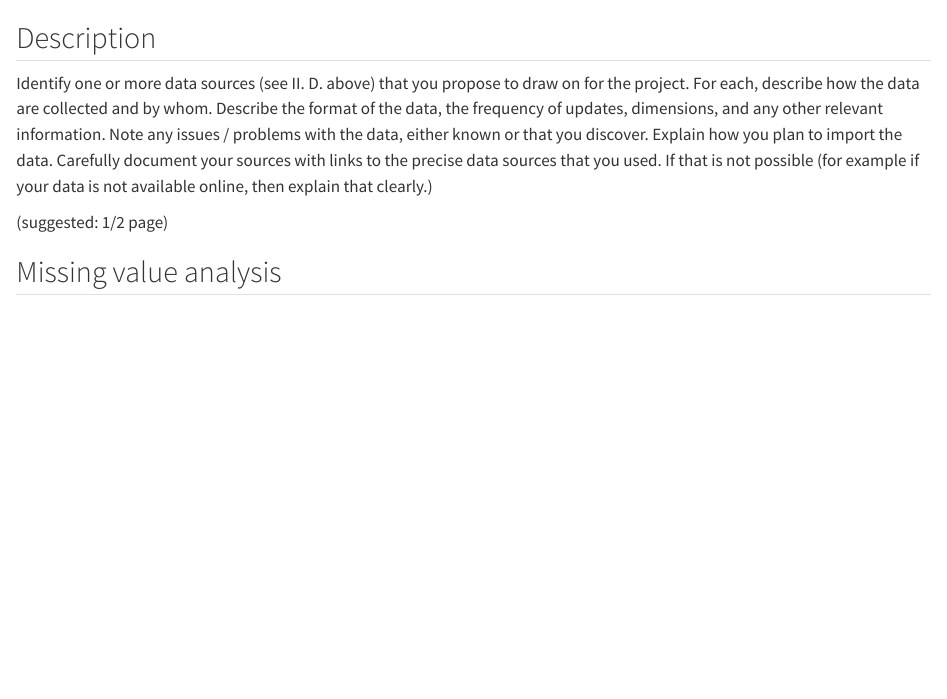
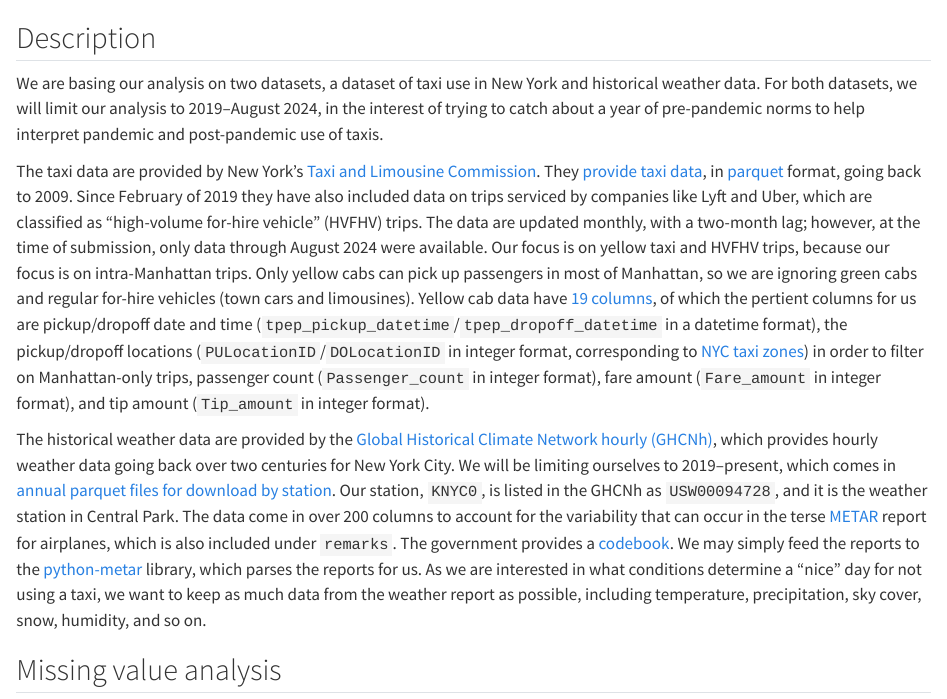
Before and after one commit to sophiewagner7/its-too-nice-out-to-take-a-cab, a Quarto document (data.qmd): the page in a window 1100 px wide, from 60 px down. Rendered offline with R 4.5, knitr and Pandoc in place of Quarto, with nearby package versions.

Commit message:
feat: Writeup data sources and description.

```diff
--- a/data.qmd
+++ b/data.qmd
@@ -2,10 +2,53 @@
 
 ## Description
 
-Identify one or more data sources (see II. D. above) that you propose to draw on for the project. For each, describe how the data are collected and by whom. Describe the format of the data, the frequency of updates, dimensions, and any other relevant information. Note any issues / problems with the data, either known or that you discover. Explain how you plan to import the data. Carefully document your sources with links to the precise data sources that you used. If that is not possible (for example if your data is not available online, then explain that clearly.)
+We are basing our analysis on two datasets, a dataset of taxi use in New
+York and historical weather data. For both datasets, we will limit our
+analysis to 2019–August 2024, in the interest of trying to catch about a
+year of pre-pandemic norms to help interpret pandemic and post-pandemic use
+of taxis.
 
-(suggested: 1/2 page)
+The taxi data are provided by New York’s [Taxi and Limousine
+Commission](https://www.nyc.gov/site/tlc/index.page). They [provide taxi
+data](https://www.nyc.gov/site/tlc/about/tlc-trip-record-data.page), in
+[parquet](https://parquet.apache.org/) format, going back to 2009. Since
+February of 2019 they have also included data on trips serviced by
+companies like Lyft and Uber, which are classified as “high-volume for-hire
+vehicle” (HVFHV) trips. The data are updated monthly, with a two-month lag;
+however, at the time of submission, only data through August 2024 were
+available. Our focus is on yellow taxi and HVFHV trips, because our focus
+is on intra-Manhattan trips. Only yellow cabs can pick up passengers in
+most of Manhattan, so we are ignoring green cabs and regular for-hire
+vehicles (town cars and limousines). Yellow cab data have [19
+columns](https://www.nyc.gov/assets/tlc/downloads/pdf/data_dictionary_trip_records_yellow.pdf),
+of which the pertient columns for us are pickup/dropoff date and time
+(`tpep_pickup_datetime`/`tpep_dropoff_datetime` in a datetime format), the
+pickup/dropoff locations (`PULocationID`/`DOLocationID` in integer format,
+corresponding to [NYC taxi
+zones](https://d37ci6vzurychx.cloudfront.net/misc/taxi_zone_lookup.csv)) in
+order to filter on Manhattan-only trips, passenger count (`Passenger_count`
+in integer format), fare amount (`Fare_amount` in integer format), and tip
+amount (`Tip_amount` in integer format).
 
+The historical weather data are provided by the [Global Historical Climate
+Network hourly
+(GHCNh)](https://www.ncei.noaa.gov/products/global-historical-climatology-network-hourly),
+which provides hourly weather data going back over two centuries for New
+York City. We will be limiting ourselves to 2019–present, which comes in
+[annual parquet files for download by
+station](https://www.ncei.noaa.gov/oa/global-historical-climatology-network/index.html#hourly/access/by-year/).
+Our station, `KNYC0`, is listed in the GHCNh as `USW00094728`, and it is
+the weather station in Central Park. The data come in over 200 columns to
+account for the variability that can occur in the terse
+[METAR](https://en.wikipedia.org/wiki/METAR) report for airplanes, which is
+also included under `remarks`. The government provides a
+[codebook](https://www.ncei.noaa.gov/oa/global-historical-climatology-network/hourly/doc/ghcnh_DOCUMENTATION.pdf).
+We may simply feed the reports to the
+[python-metar](https://github.com/python-metar/python-metar) library, which
+parses the reports for us. As we are interested in what conditions
+determine a “nice” day for not using a taxi, we want to keep as much data
+from the weather report as possible, including temperature, precipitation,
+sky cover, snow, humidity, and so on.
 
 ## Missing value analysis
 Describe any patterns you discover in missing values. If no values are missing, graphs should still be included showing that.
```
